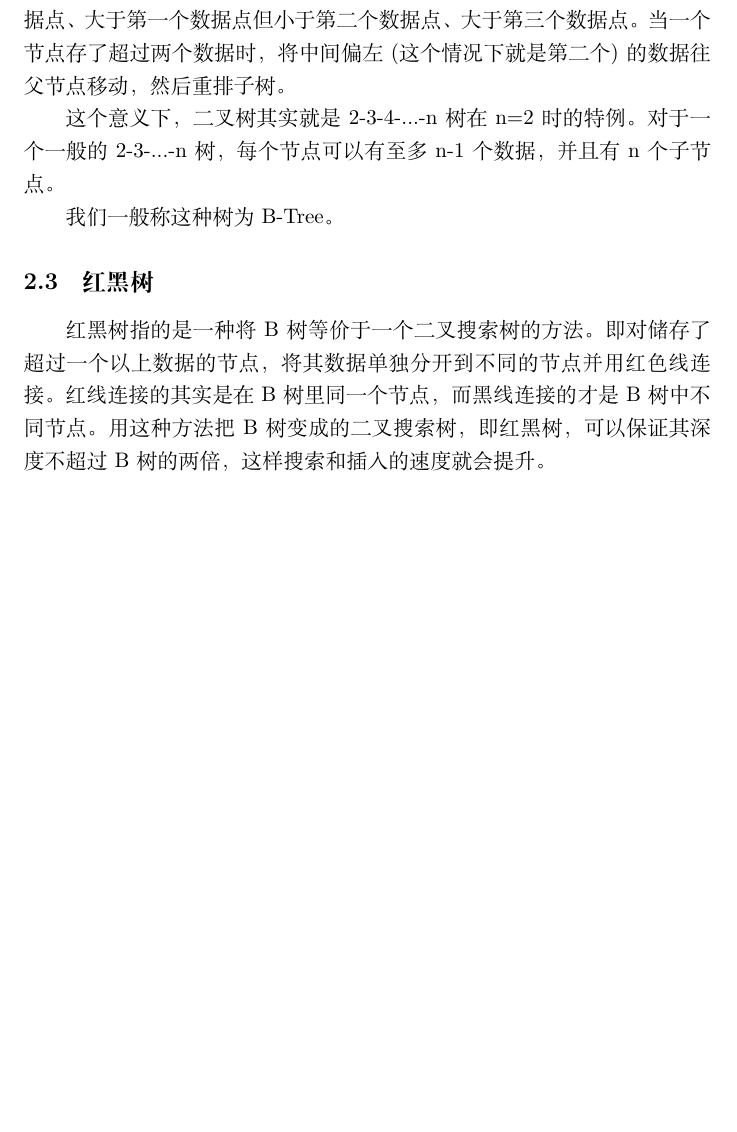
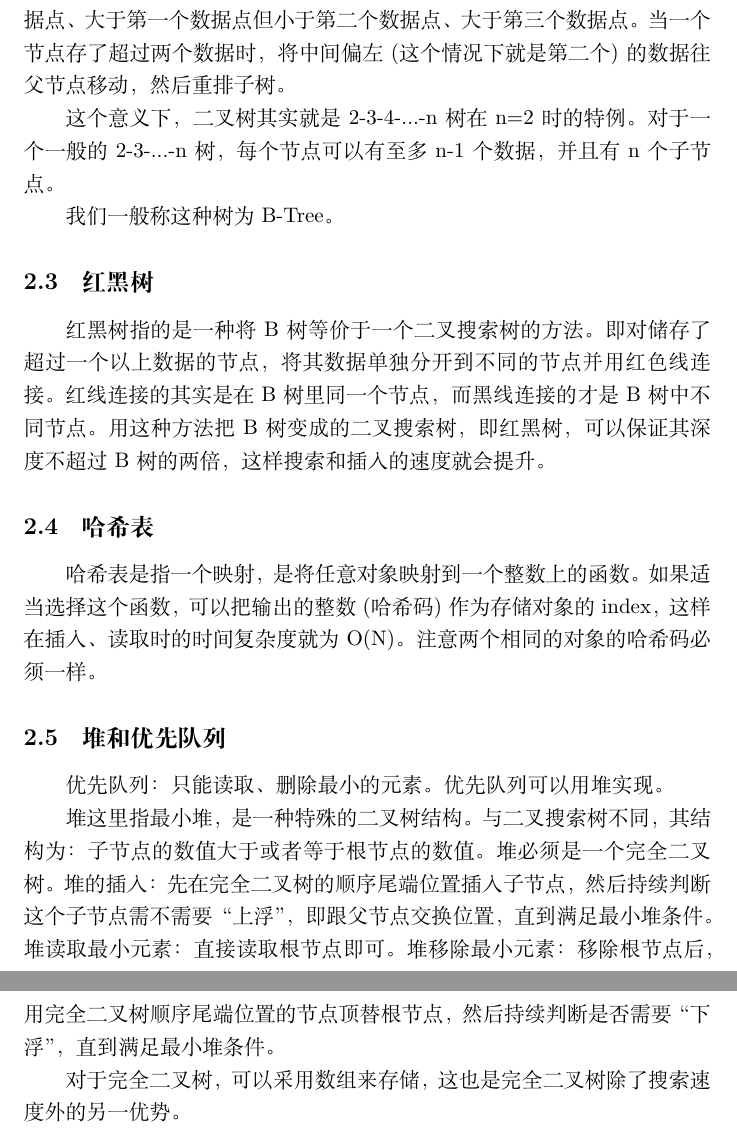
Before and after one commit to YinanHuang/CS61B, a LaTeX document (note_cs61b/note_cs61b.tex): part of page 6 of 6 before the commit and two parts of pages 6 and 7 of 7 after it, the two joined at a grey line, cut so that both start at the same text, the shorter picture padded with empty space. Compiled offline with XeLaTeX.

Commit message:
updated on 2020/3/13

```diff
--- a/note_cs61b/note_cs61b.tex
+++ b/note_cs61b/note_cs61b.tex
@@ -80,4 +80,12 @@
 
 	\subsection{红黑树}
 	红黑树指的是一种将B树等价于一个二叉搜索树的方法。即对储存了超过一个以上数据的节点，将其数据单独分开到不同的节点并用红色线连接。红线连接的其实是在B树里同一个节点，而黑线连接的才是B树中不同节点。用这种方法把B树变成的二叉搜索树，即红黑树，可以保证其深度不超过B树的两倍，这样搜索和插入的速度就会提升。
+	\subsection{哈希表}
+	哈希表是指一个映射，是将任意对象映射到一个整数上的函数。如果适当选择这个函数，可以把输出的整数(哈希码)作为存储对象的index，这样在插入、读取时的时间复杂度就为O(N)。注意两个相同的对象的哈希码必须一样。
+	\subsection{堆和优先队列}
+	优先队列：只能读取、删除最小的元素。优先队列可以用堆实现。
+
+	堆这里指最小堆，是一种特殊的二叉树结构。与二叉搜索树不同，其结构为：子节点的数值大于或者等于根节点的数值。堆必须是一个完全二叉树。堆的插入：先在完全二叉树的顺序尾端位置插入子节点，然后持续判断这个子节点需不需要“上浮”，即跟父节点交换位置，直到满足最小堆条件。堆读取最小元素：直接读取根节点即可。堆移除最小元素：移除根节点后，用完全二叉树顺序尾端位置的节点顶替根节点，然后持续判断是否需要“下浮”，直到满足最小堆条件。
+
+	对于完全二叉树，可以采用数组来存储，这也是完全二叉树除了搜索速度外的另一优势。
 \end{document}
```
Also changed, not shown: note_cs61b/note_cs61b.pdf, 4 other files.
